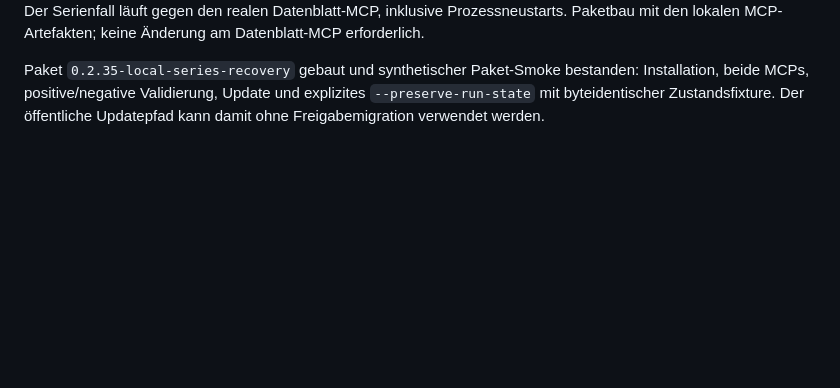
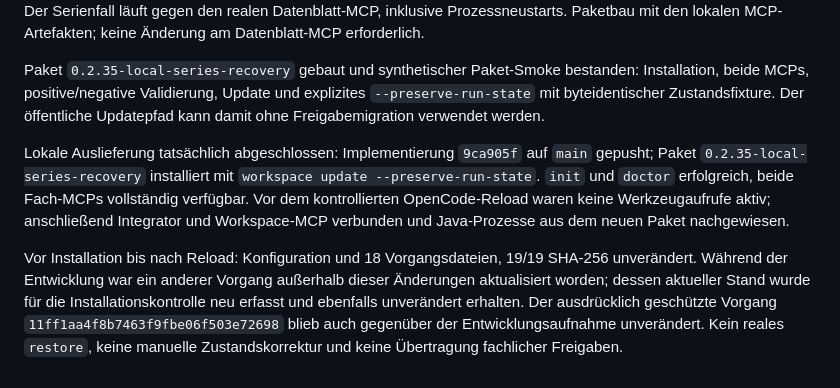
Before and after one commit to edigonzales/datenportal-themenintegrator-agent, a Markdown page: docs/abnahme.md, the part around the change. Rendered like a GitHub page; blank space fills up the shorter version.

Commit message:
Record verified local series recovery deployment

```diff
--- a/docs/abnahme.md
+++ b/docs/abnahme.md
@@ -2130,3 +2130,18 @@ Paket `0.2.35-local-series-recovery` gebaut und synthetischer Paket-Smoke
 bestanden: Installation, beide MCPs, positive/negative Validierung, Update und
 explizites `--preserve-run-state` mit byteidentischer Zustandsfixture.
 Der öffentliche Updatepfad kann damit ohne Freigabemigration verwendet werden.
+
+Lokale Auslieferung tatsächlich abgeschlossen: Implementierung `9ca905f` auf
+`main` gepusht; Paket `0.2.35-local-series-recovery` installiert mit
+`workspace update --preserve-run-state`. `init` und `doctor` erfolgreich,
+beide Fach-MCPs vollständig verfügbar. Vor dem kontrollierten OpenCode-Reload
+waren keine Werkzeugaufrufe aktiv; anschließend Integrator und Workspace-MCP
+verbunden und Java-Prozesse aus dem neuen Paket nachgewiesen.
+
+Vor Installation bis nach Reload: Konfiguration und 18 Vorgangsdateien,
+19/19 SHA-256 unverändert. Während der Entwicklung war ein anderer Vorgang
+außerhalb dieser Änderungen aktualisiert worden; dessen aktueller Stand wurde
+für die Installationskontrolle neu erfasst und ebenfalls unverändert erhalten.
+Der ausdrücklich geschützte Vorgang `11ff1aa4f8b7463f9fbe06f503e72698` blieb
+auch gegenüber der Entwicklungsaufnahme unverändert. Kein reales `restore`,
+keine manuelle Zustandskorrektur und keine Übertragung fachlicher Freigaben.
```
